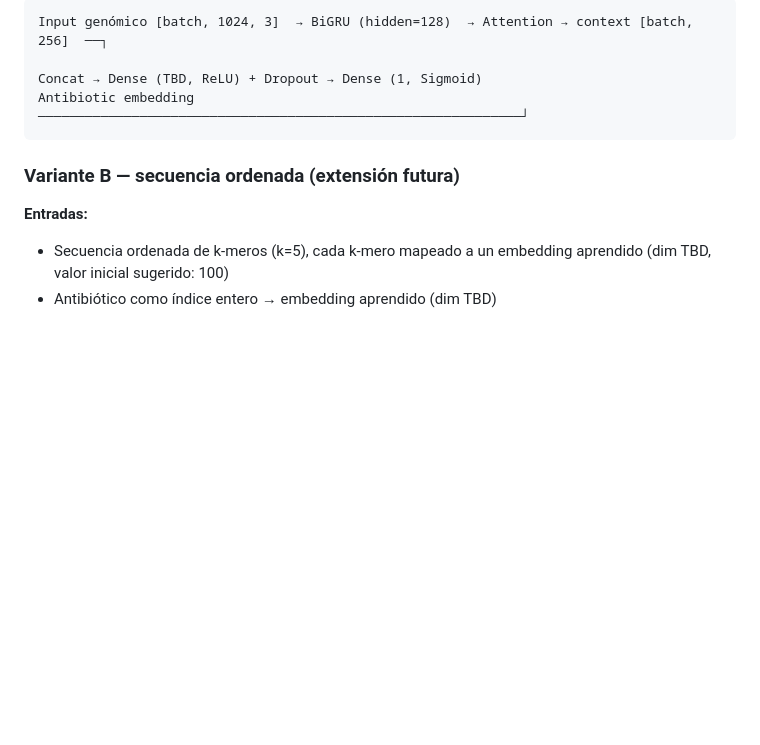
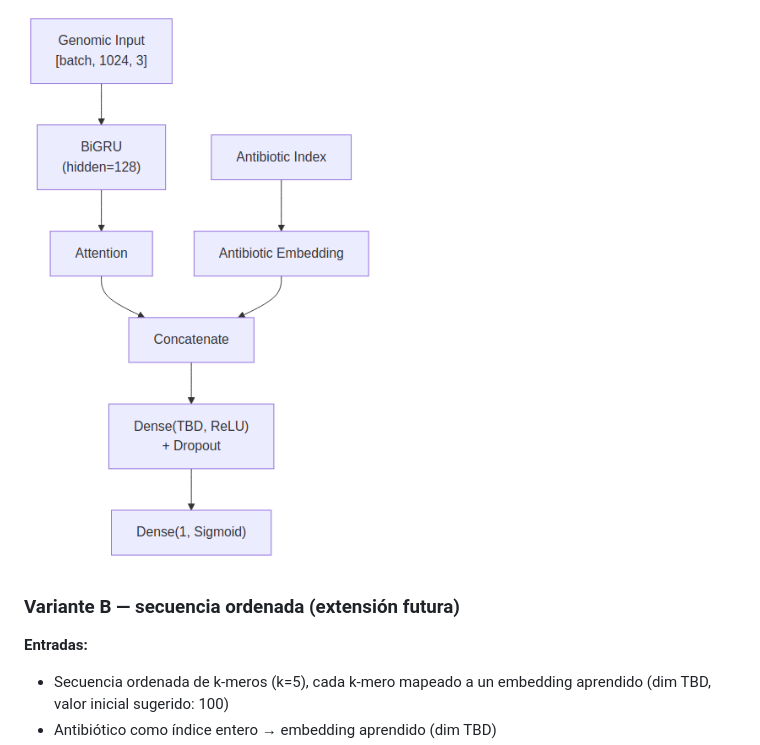
Before and after one commit to sebastianrodriguez1115/neural-networks-project, a Markdown page: docs/4_models.md, the part around the change printed below. GitHub-like rendering; pictures changed too: docs/imagenes/birnn_a_arch.png (added); blank space fills up the shorter version.

````diff
--- a/docs/4_models.md
+++ b/docs/4_models.md
@@ -32,8 +63,6 @@ Antibiotic embedding  ───┘       → Dense (128, ReLU) + Dropout
 ```
-Input genómico [batch, 1024, 3]  → BiGRU (hidden=128)  → Attention → context [batch, 256]  ──┐
-                                                                                                Concat → Dense (TBD, ReLU) + Dropout → Dense (1, Sigmoid)
-Antibiotic embedding             ──────────────────────────────────────────────────────────────┘
-```
+
+![Arquitectura BiRNN Variante A](imagenes/birnn_a_arch.png)
 
 ### Variante B — secuencia ordenada (extensión futura)
 
````
Also changed, not shown: other parts of docs/4_models.md (+59 -12 lines), docs/3_data_pipeline.md (+5 -0 lines), docs/6_implementation_plan.md (added, +131 -0 lines), docs/PROGRESS.md (+18 -0 lines), docs/imagenes/birnn_b_arch.png (added), docs/imagenes/model_architecture.png (added), 9 other files.
